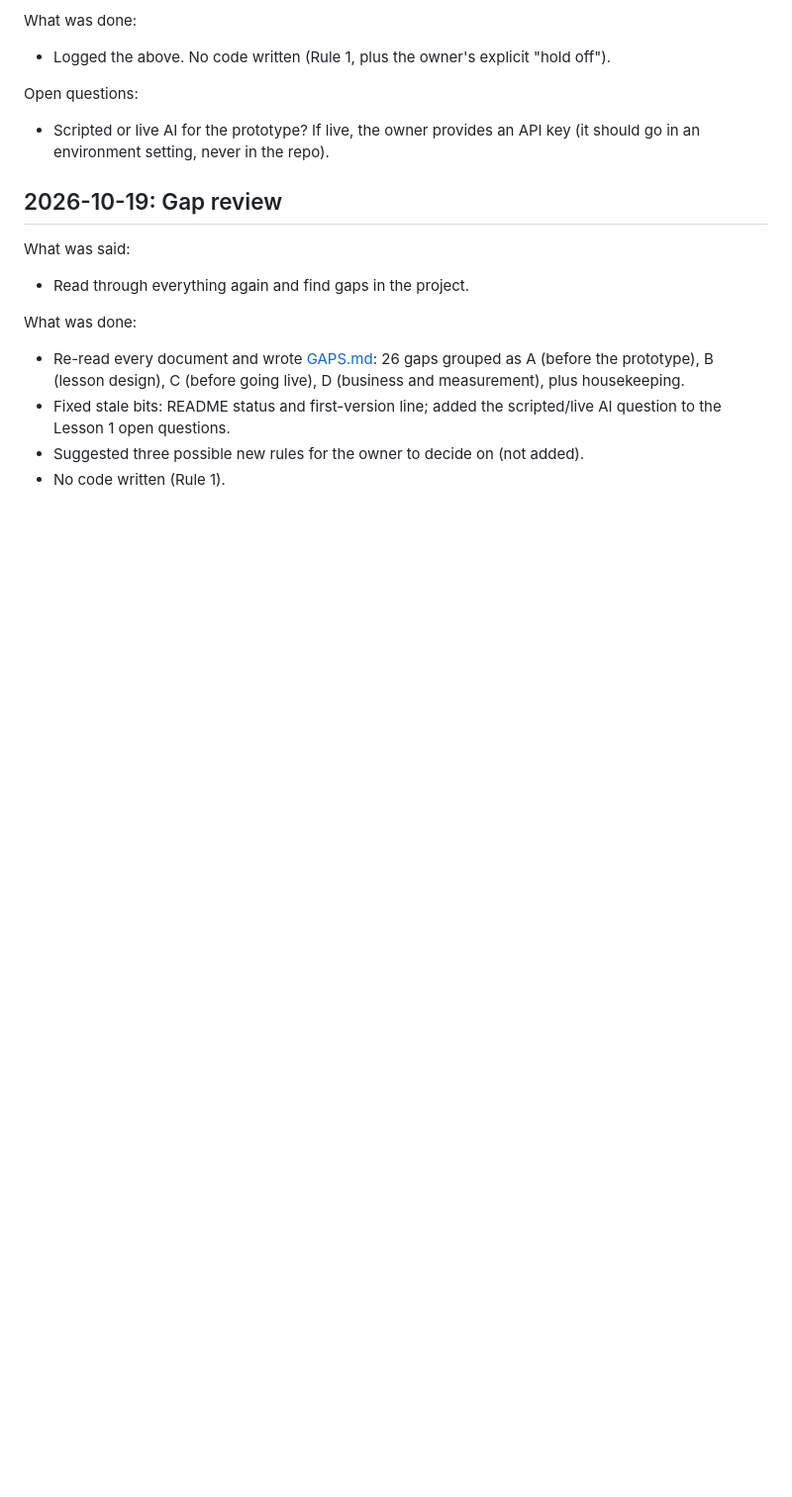
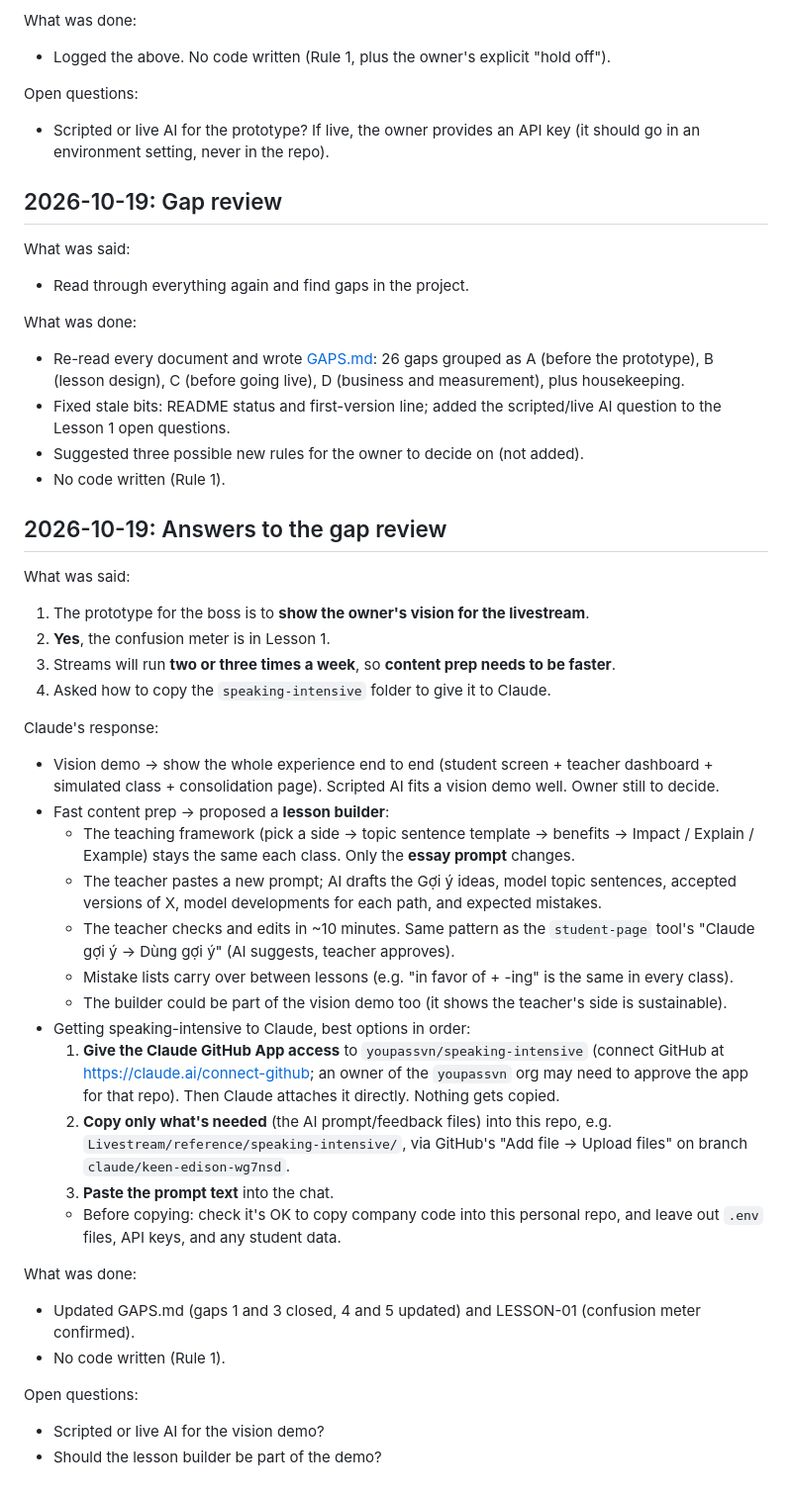
Before and after one commit to heyitsmk-1/random, a Markdown page: Livestream/NOTES.md, the part around the change. Shown at 99% size. GitHub-like rendering; blank space fills up the shorter version.

Commit message:
Livestream: record demo goal, confusion meter, prep speed, and tutor handoff options
Co-Authored-By: Claude Opus 5.5 <noreply@anthropic.com>
Claude-Session: https://claude.ai/code/session_0184gQDvGJzBAdUgwdpS55zr

```diff
--- a/Livestream/NOTES.md
+++ b/Livestream/NOTES.md
@@ -205,3 +205,33 @@ What was done:
 - Fixed stale bits: README status and first-version line; added the scripted/live AI question to the Lesson 1 open questions.
 - Suggested three possible new rules for the owner to decide on (not added).
 - No code written (Rule 1).
+
+## 2026-10-19: Answers to the gap review
+
+What was said:
+1. The prototype for the boss is to **show the owner's vision for the livestream**.
+2. **Yes**, the confusion meter is in Lesson 1.
+3. Streams will run **two or three times a week**, so **content prep needs to be faster**.
+4. Asked how to copy the `speaking-intensive` folder to give it to Claude.
+
+Claude's response:
+- Vision demo → show the whole experience end to end (student screen + teacher dashboard + simulated class + consolidation page). Scripted AI fits a vision demo well. Owner still to decide.
+- Fast content prep → proposed a **lesson builder**:
+  - The teaching framework (pick a side → topic sentence template → benefits → Impact / Explain / Example) stays the same each class. Only the **essay prompt** changes.
+  - The teacher pastes a new prompt; AI drafts the Gợi ý ideas, model topic sentences, accepted versions of X, model developments for each path, and expected mistakes.
+  - The teacher checks and edits in ~10 minutes. Same pattern as the `student-page` tool's "Claude gợi ý → Dùng gợi ý" (AI suggests, teacher approves).
+  - Mistake lists carry over between lessons (e.g. "in favor of + -ing" is the same in every class).
+  - The builder could be part of the vision demo too (it shows the teacher's side is sustainable).
+- Getting speaking-intensive to Claude, best options in order:
+  1. **Give the Claude GitHub App access** to `youpassvn/speaking-intensive` (connect GitHub at https://claude.ai/connect-github; an owner of the `youpassvn` org may need to approve the app for that repo). Then Claude attaches it directly. Nothing gets copied.
+  2. **Copy only what's needed** (the AI prompt/feedback files) into this repo, e.g. `Livestream/reference/speaking-intensive/`, via GitHub's "Add file → Upload files" on branch `claude/keen-edison-wg7nsd`.
+  3. **Paste the prompt text** into the chat.
+  - Before copying: check it's OK to copy company code into this personal repo, and leave out `.env` files, API keys, and any student data.
+
+What was done:
+- Updated GAPS.md (gaps 1 and 3 closed, 4 and 5 updated) and LESSON-01 (confusion meter confirmed).
+- No code written (Rule 1).
+
+Open questions:
+- Scripted or live AI for the vision demo?
+- Should the lesson builder be part of the demo?
```
Also changed, not shown: Livestream/GAPS.md (+4 -4 lines), Livestream/LESSON-01-develop-ideas.md (+1 -1 lines).
